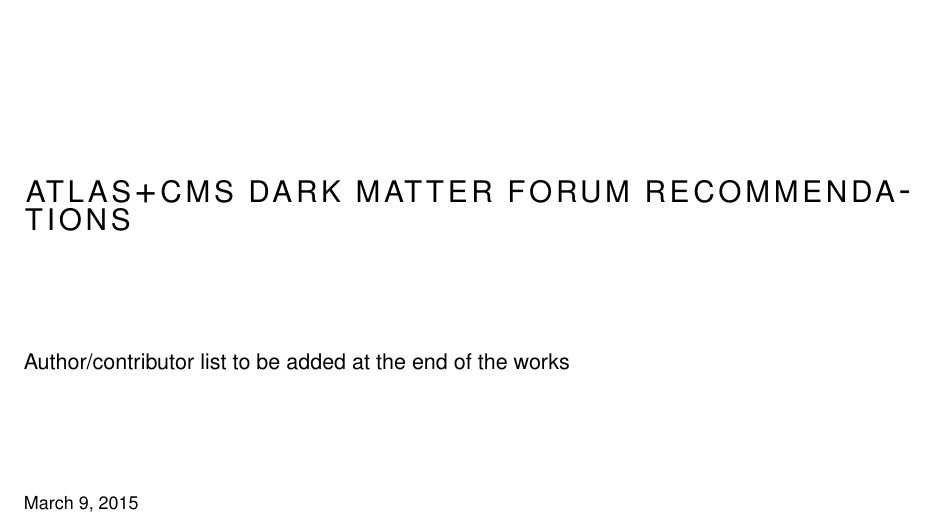
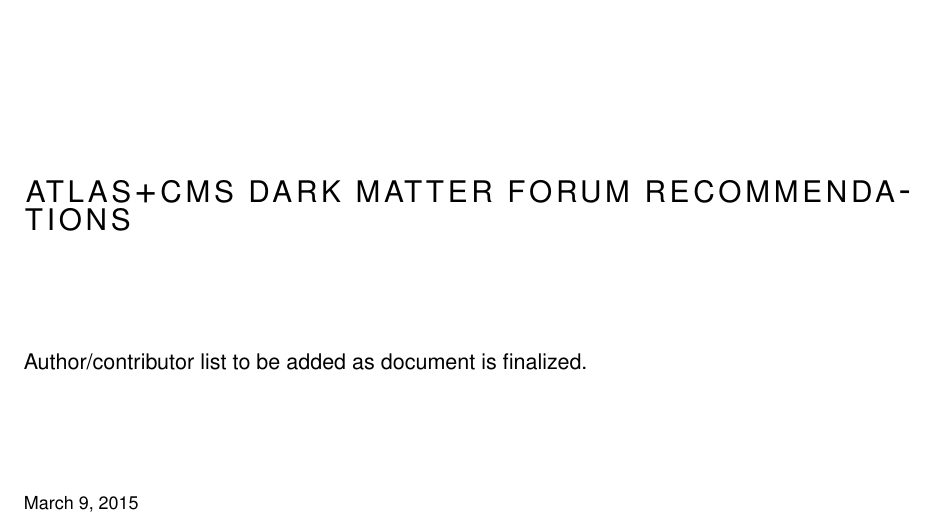
Before and after one commit to LHC-DMWG/DMF-EarlyRun2Models-whitepaper, a LaTeX book (doc/doc.tex, which reads doc/frontmatter.tex): part of page 1 of 14, cut so that both start at the same text. Compiled offline with pdfLaTeX.

Commit message:
amend statement about authorlist
git-svn-id: svn+ssh://svn.cern.ch/reps/LHCDMF/trunk@23 4525493e-7705-40b1-a816-d608a930855b

```diff
--- a/doc/frontmatter.tex
+++ b/doc/frontmatter.tex
@@ -17,7 +17,7 @@
 {\Large
 \noindent
 % \input contributors.tex
-Author/contributor list to be added at the end of the works
+Author/contributor list to be added as document is finalized.
 }\\
 \vspace{4\baselineskip}
 \noindent
```
